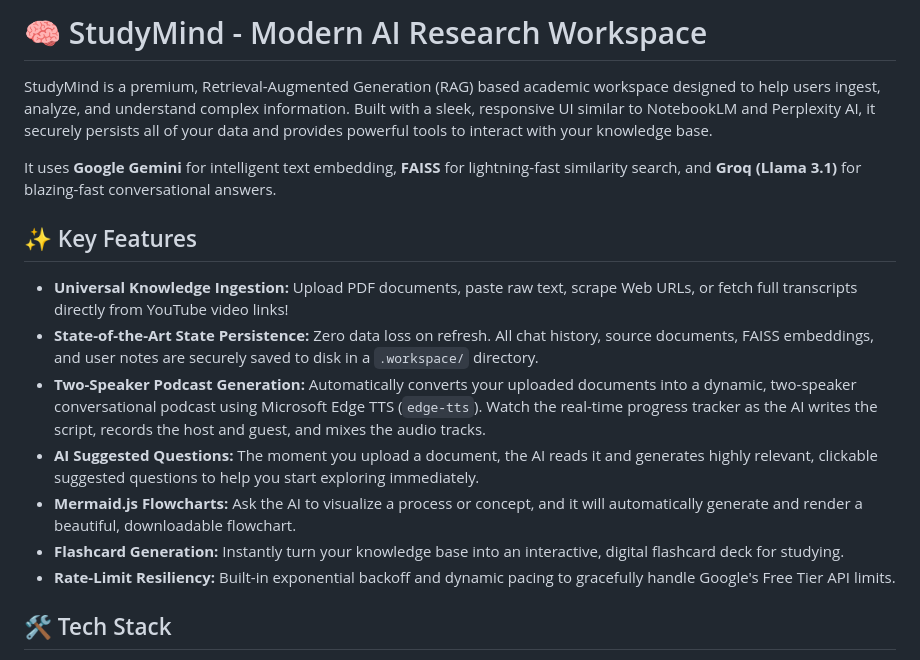
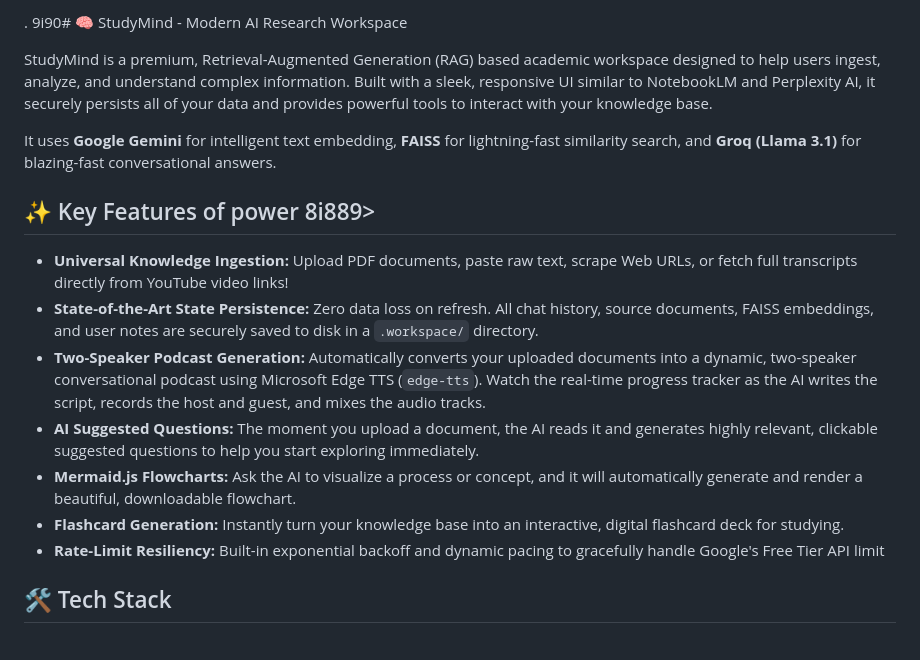
Before and after one commit to AGiriGoswami/StudyMind-RAG, a Markdown page: README.md, the part around the change. Drawn GitHub-style.

```diff
--- a/README.md
+++ b/README.md
@@ -1,17 +1,17 @@
-# 🧠 StudyMind - Modern AI Research Workspace
+. 9i90# 🧠 StudyMind - Modern AI Research Workspace
 
 StudyMind is a premium, Retrieval-Augmented Generation (RAG) based academic workspace designed to help users ingest, analyze, and understand complex information. Built with a sleek, responsive UI similar to NotebookLM and Perplexity AI, it securely persists all of your data and provides powerful tools to interact with your knowledge base.
 
 It uses **Google Gemini** for intelligent text embedding, **FAISS** for lightning-fast similarity search, and **Groq (Llama 3.1)** for blazing-fast conversational answers.
 
-## ✨ Key Features
+## ✨ Key Features of power 8i889>
 - **Universal Knowledge Ingestion:** Upload PDF documents, paste raw text, scrape Web URLs, or fetch full transcripts directly from YouTube video links!
 - **State-of-the-Art State Persistence:** Zero data loss on refresh. All chat history, source documents, FAISS embeddings, and user notes are securely saved to disk in a `.workspace/` directory.
 - **Two-Speaker Podcast Generation:** Automatically converts your uploaded documents into a dynamic, two-speaker conversational podcast using Microsoft Edge TTS (`edge-tts`). Watch the real-time progress tracker as the AI writes the script, records the host and guest, and mixes the audio tracks.
 - **AI Suggested Questions:** The moment you upload a document, the AI reads it and generates highly relevant, clickable suggested questions to help you start exploring immediately.
 - **Mermaid.js Flowcharts:** Ask the AI to visualize a process or concept, and it will automatically generate and render a beautiful, downloadable flowchart.
 - **Flashcard Generation:** Instantly turn your knowledge base into an interactive, digital flashcard deck for studying.
-- **Rate-Limit Resiliency:** Built-in exponential backoff and dynamic pacing to gracefully handle Google's Free Tier API limits.
+- **Rate-Limit Resiliency:** Built-in exponential backoff and dynamic pacing to gracefully handle Google's Free Tier API limit
 
 ## 🛠️ Tech Stack
 - **Frontend:** [Streamlit](https://streamlit.io/) with custom HTML/CSS for a responsive, premium UI.
```
